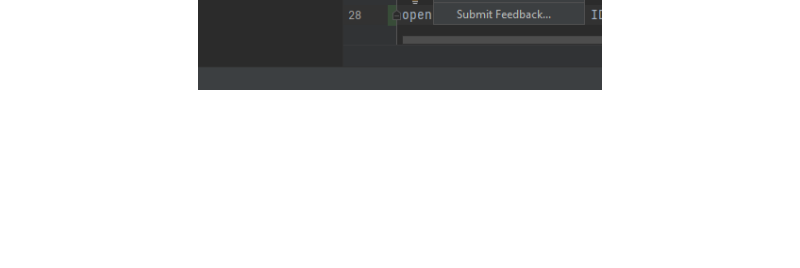
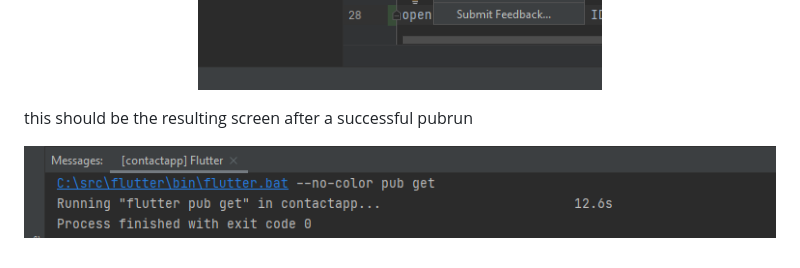
Before and after one commit to VershimaKelvin/car_rental_app, a Markdown page: README.md, the part around the change. GitHub-like rendering; pictures changed too: assets/images/yash.png (added); blank space fills up the shorter version.

Commit message:
initial commit

```diff
--- a/README.md
+++ b/README.md
@@ -29,3 +29,9 @@ open the project in your IDE and run flutter pug get in the terminal or from the
 <p align="center">
     <img src="assets/images/pubget.png">
 </p>
+
+this should be the resulting screen after a successful pubrun
+
+<p align="center">
+    <img src="assets/images/yash.png">
+</p>
```
